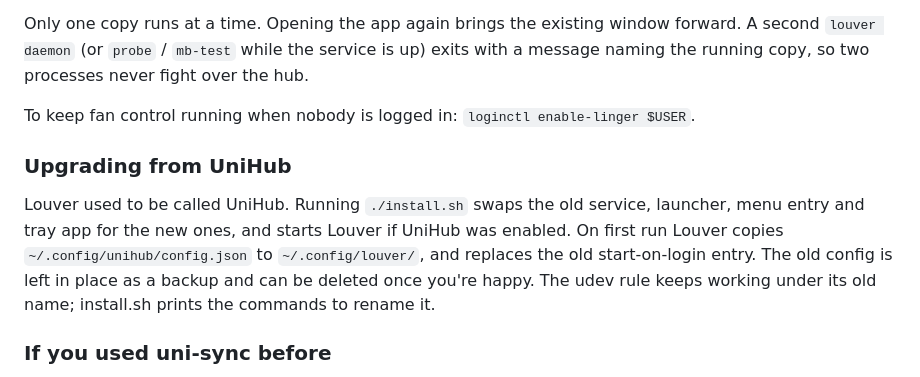
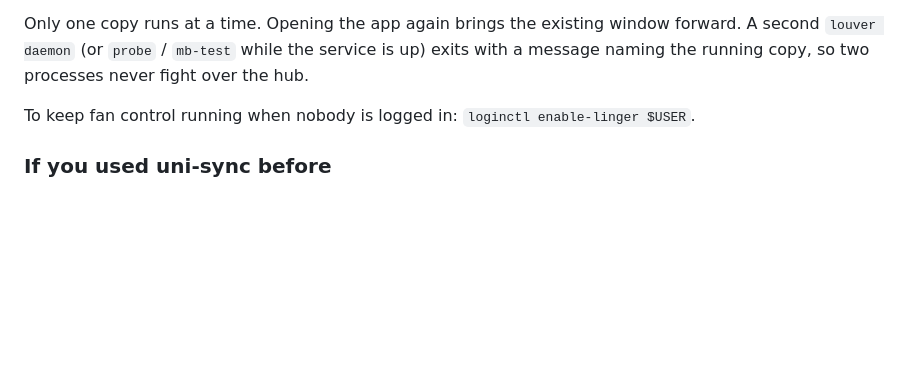
Before and after one commit to ronaldorcampos/louver, a Markdown page: README.md, the part around the change. Rendered like a GitHub page; blank space fills up the shorter version.

Commit message:
README: drop the Upgrading from UniHub section
Co-Authored-By: Claude Opus 5.5 <noreply@anthropic.com>

```diff
--- a/README.md
+++ b/README.md
@@ -101,15 +101,6 @@ exits with a message naming the running copy, so two processes never fight over
 
 To keep fan control running when nobody is logged in: `loginctl enable-linger $USER`.
 
-### Upgrading from UniHub
-
-Louver used to be called UniHub. Running `./install.sh` swaps the old service,
-launcher, menu entry and tray app for the new ones, and starts Louver if UniHub
-was enabled. On first run Louver copies `~/.config/unihub/config.json` to
-`~/.config/louver/`, and replaces the old start-on-login entry. The old config
-is left in place as a backup and can be deleted once you're happy. The udev rule
-keeps working under its old name; install.sh prints the commands to rename it.
-
 ### If you used uni-sync before
 
 `uni-sync.service` runs once at boot and puts the hub ports into motherboard
```
